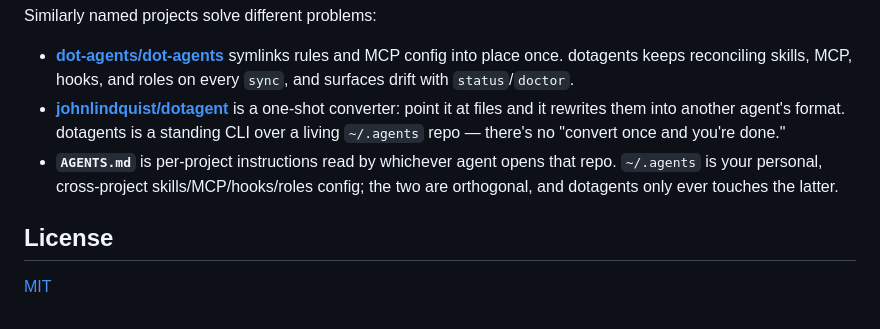
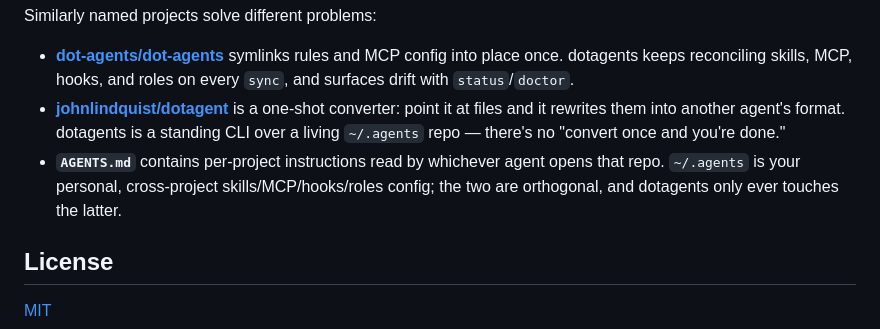
Before and after one commit to yourconscience/dotagents, a Markdown page: README.md, the part around one of its changes. Rendered like a GitHub page.

Commit message:
README: fix grammar issues from review

```diff
--- a/README.md
+++ b/README.md
@@ -223,7 +223,7 @@ Similarly named projects solve different problems:
 
 - **[dot-agents/dot-agents](https://github.com/dot-agents/dot-agents)** symlinks rules and MCP config into place once. dotagents keeps reconciling skills, MCP, hooks, and roles on every `sync`, and surfaces drift with `status`/`doctor`.
 - **[johnlindquist/dotagent](https://github.com/johnlindquist/dotagent)** is a one-shot converter: point it at files and it rewrites them into another agent's format. dotagents is a standing CLI over a living `~/.agents` repo — there's no "convert once and you're done."
-- **`AGENTS.md`** is per-project instructions read by whichever agent opens that repo. `~/.agents` is your personal, cross-project skills/MCP/hooks/roles config; the two are orthogonal, and dotagents only ever touches the latter.
+- **`AGENTS.md`** contains per-project instructions read by whichever agent opens that repo. `~/.agents` is your personal, cross-project skills/MCP/hooks/roles config; the two are orthogonal, and dotagents only ever touches the latter.
 
 ## License
 
```
Also changed, not shown: other parts of README.md (+1 -1 lines).
